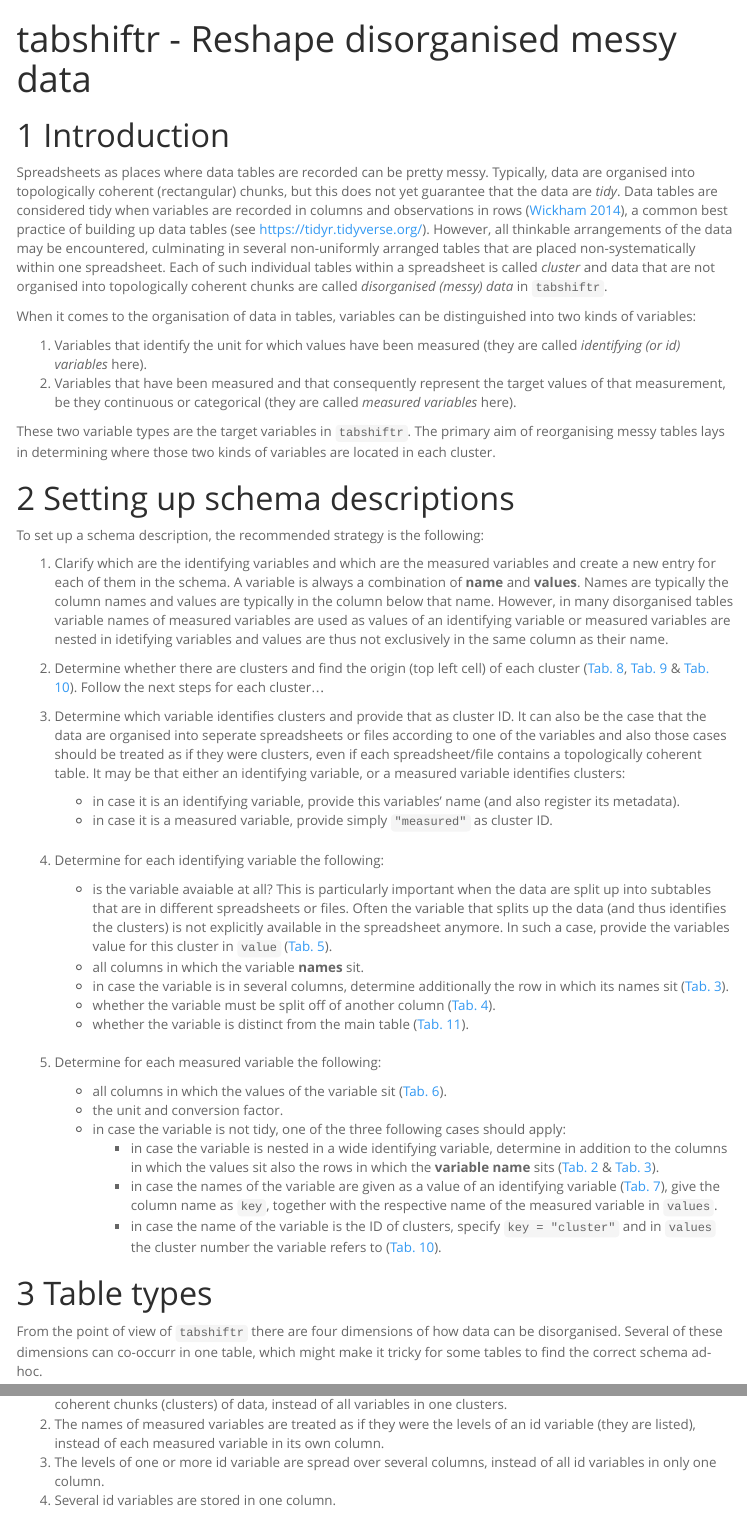
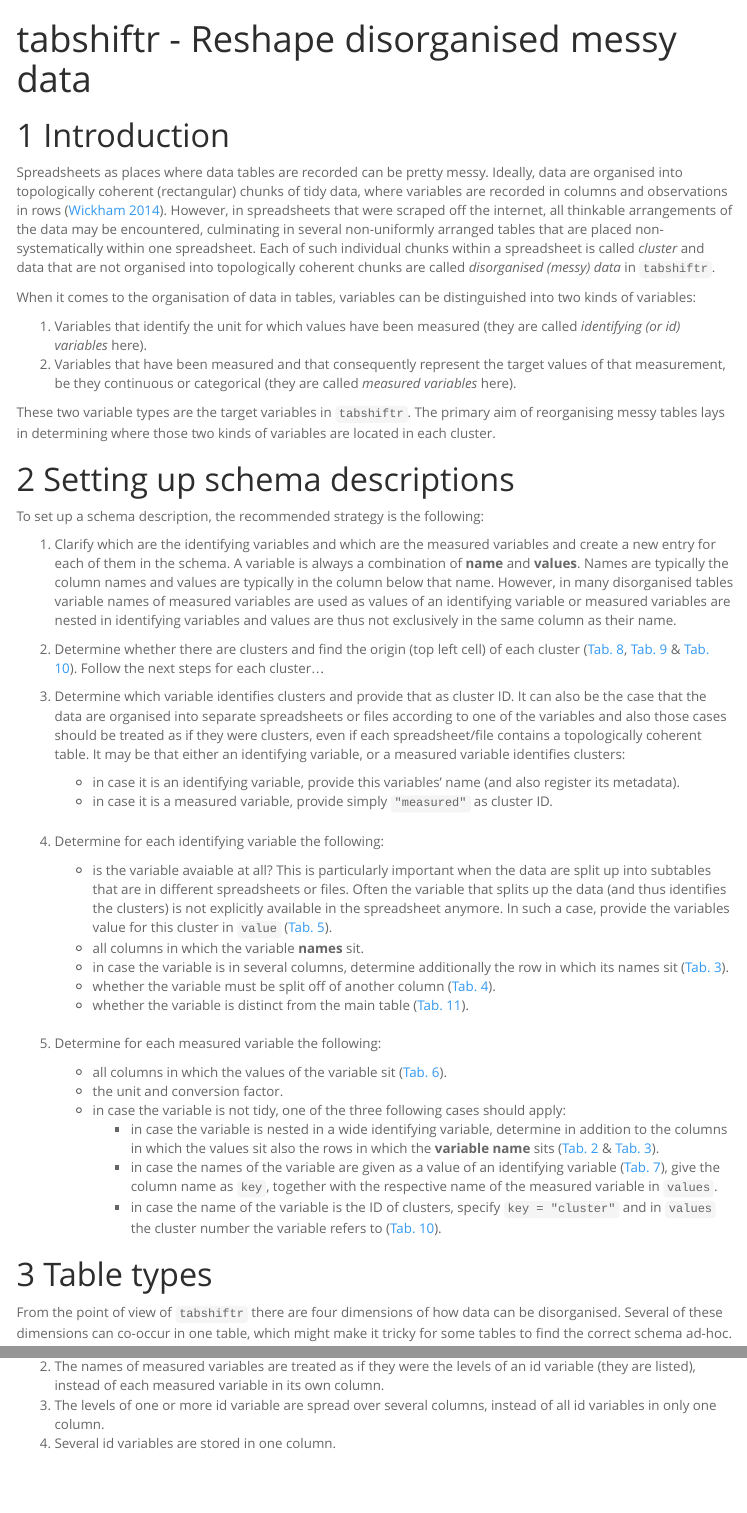
Before and after one commit to luckinet/tabshiftr, an R Markdown document (vignettes/tabshiftr.Rmd): the page in a window 1100 px wide, from its top, and a second part further down, joined at a grey line. Rendered offline with R 4.5, knitr and Pandoc, with nearby package versions; menus at the side of the page are left out.

Commit message:
update website

```diff
--- a/_pkgdown.yml
+++ b/_pkgdown.yml
@@ -1,7 +1,6 @@
 authors:
   Steffen Ehrmann:
     href:  https://orcid.org/0000-0002-2958-0796
-  Arne Rümmler:
 title: tabshiftr
 url: http://EhrmannS.github.io/tabshiftr
 development:
--- a/vignettes/tabshiftr.Rmd
+++ b/vignettes/tabshiftr.Rmd
@@ -22,10 +22,9 @@ vignette: >
 # Introduction
 
 Spreadsheets as places where data tables are recorded can be pretty messy.
-Typically, data are organised into topologically coherent (rectangular) chunks, but this does not yet guarantee that the data are *tidy*.
-Data tables are considered tidy when variables are recorded in columns and observations in rows [@Wickham2014], a common best practice of building up data tables (see https://tidyr.tidyverse.org/).
-However, all thinkable arrangements of the data may be encountered, culminating in several non-uniformly arranged tables that are placed non-systematically within one spreadsheet.
-Each of such individual tables within a spreadsheet is called *cluster* and data that are not organised into topologically coherent chunks are called *disorganised (messy) data* in `tabshiftr`.
+Ideally, data are organised into topologically coherent (rectangular) chunks of tidy data, where variables are recorded in columns and observations in rows [@Wickham2014].
+However, in spreadsheets that were scraped off the internet, all thinkable arrangements of the data may be encountered, culminating in several non-uniformly arranged tables that are placed non-systematically within one spreadsheet.
+Each of such individual chunks within a spreadsheet is called *cluster* and data that are not organised into topologically coherent chunks are called *disorganised (messy) data* in `tabshiftr`.
 
 When it comes to the organisation of data in tables, variables can be distinguished into two kinds of variables:
 
@@ -41,11 +40,11 @@ The primary aim of reorganising messy tables lays in determining where those two
 To set up a schema description, the recommended strategy is the following:
 
 1. Clarify which are the identifying variables and which are the measured variables and create a new entry for each of them in the schema. A variable is always a combination of **name** and **values**. Names are typically the column names and values are typically in the column below that name.
-However, in many disorganised tables variable names of measured variables are used as values of an identifying variable or measured variables are nested in idetifying variables and values are thus not exclusively in the same column as their name.
+However, in many disorganised tables variable names of measured variables are used as values of an identifying variable or measured variables are nested in identifying variables and values are thus not exclusively in the same column as their name.
 
 2. Determine whether there are clusters and find the origin (top left cell) of each cluster ([Tab. 8](#clusHor), [Tab. 9](#clusId) & [Tab. 10](#clusMeas)). Follow the next steps for each cluster...
 
-3. Determine which variable identifies clusters and provide that as cluster ID. It can also be the case that the data are organised into seperate spreadsheets or files according to one of the variables and also those cases should be treated as if they were clusters, even if each spreadsheet/file contains a topologically coherent table. It may be that either an identifying variable, or a measured variable identifies clusters:
+3. Determine which variable identifies clusters and provide that as cluster ID. It can also be the case that the data are organised into separate spreadsheets or files according to one of the variables and also those cases should be treated as if they were clusters, even if each spreadsheet/file contains a topologically coherent table. It may be that either an identifying variable, or a measured variable identifies clusters:
 
     - in case it is an identifying variable, provide this variables' name (and also register its metadata).
     - in case it is a measured variable, provide simply `"measured"` as cluster ID.
@@ -73,7 +72,7 @@ However, in many disorganised tables variable names of measured variables are us
 # Table types
 
 From the point of view of `tabshiftr` there are four dimensions of how data can be disorganised.
-Several of these dimensions can co-occurr in one table, which might make it tricky for some tables to find the correct schema ad-hoc.
+Several of these dimensions can co-occur in one table, which might make it tricky for some tables to find the correct schema ad-hoc.
 
 1) Either the levels of an id variable, or the measured variables are organised into separate topologically coherent chunks (clusters) of data, instead of all variables in one clusters.
 2) The names of measured variables are treated as if they were the levels of an id variable (they are listed), instead of each measured variable in its own column.
```
Also changed, not shown: README.Rmd (+5 -0 lines), README.md, 4 other files.
